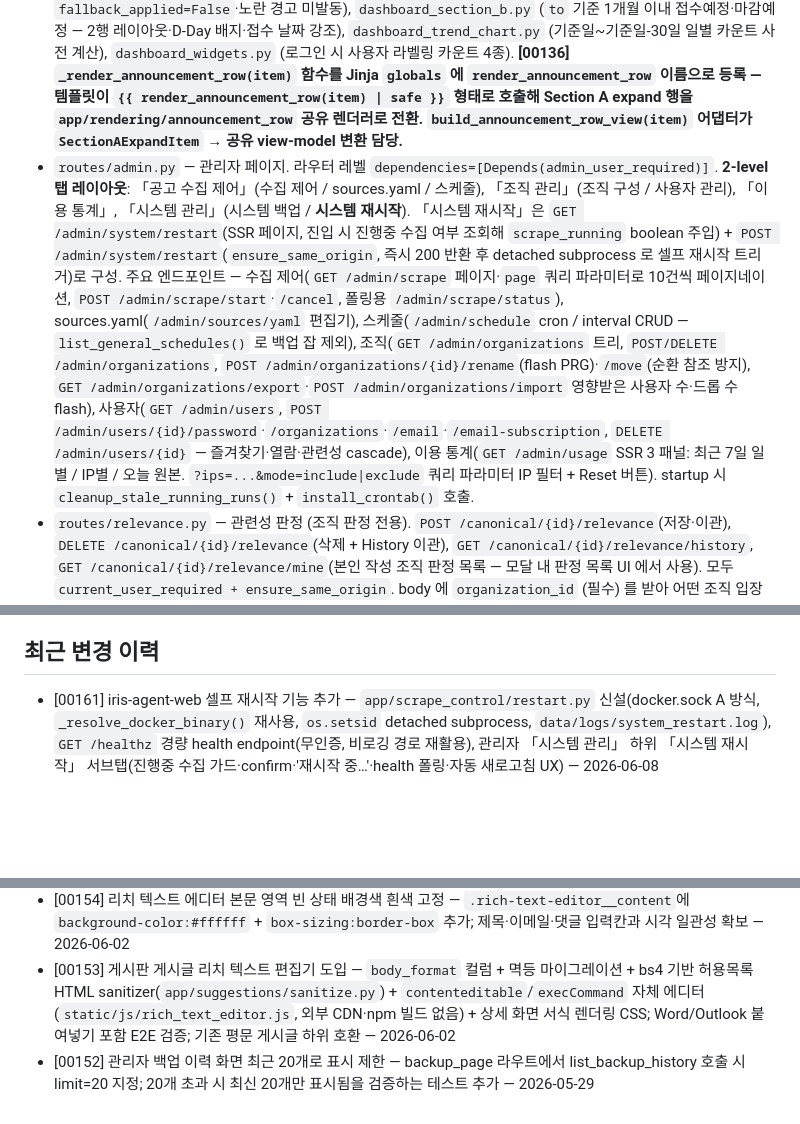
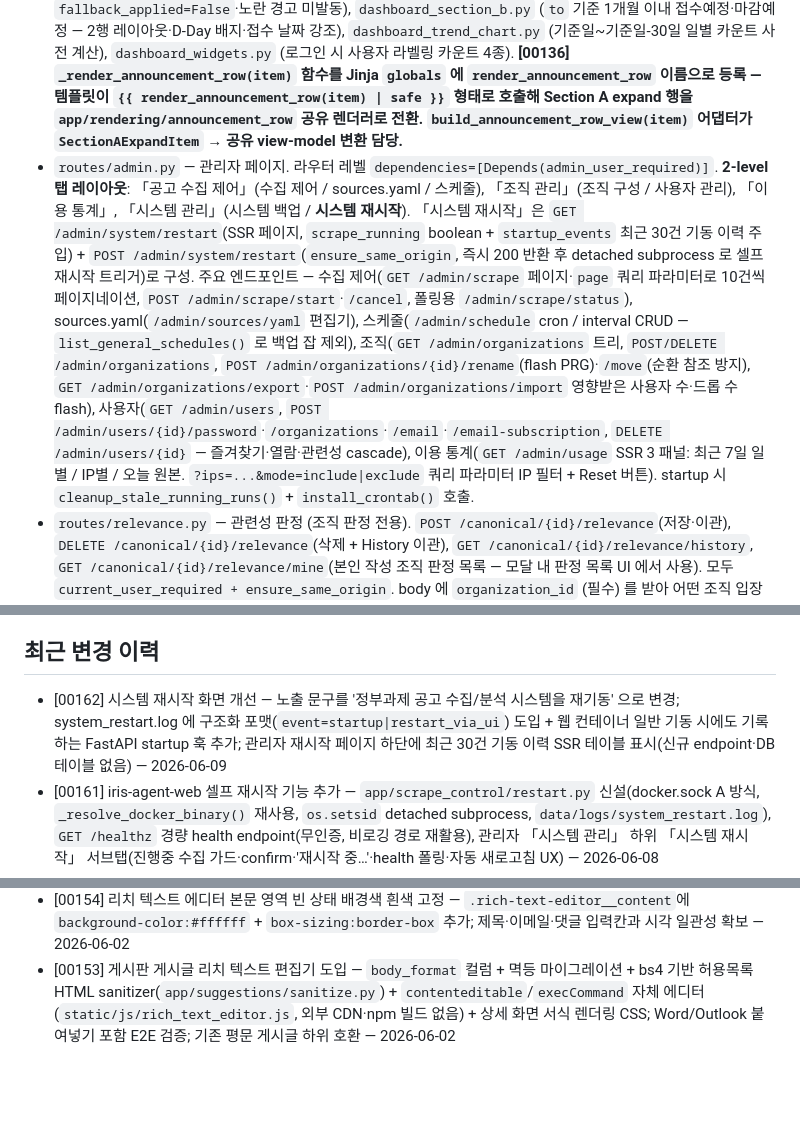
Before and after one commit to seungkeolkim/government-project-analysis-agent, a Markdown page: PROJECT_NOTES.md, 3 parts joined by grey strips. GitHub-like rendering; blank space fills up the shorter version.

Commit message:
[00162] memory: PROJECT_NOTES.md 갱신

```diff
--- a/PROJECT_NOTES.md
+++ b/PROJECT_NOTES.md
@@ -49,7 +49,7 @@ FastAPI + Jinja2 (`templates/`) + 로컬 정적 리소스 (`static/`, 외부 CDN
 - 목록 라우트(`/`) — URL query param (`status`, `source`, `q`, `sort`, `page`, `group`) 으로 필터·정렬·페이지네이션·canonical 토글 상태 유지. `sources.yaml` 의 enabled 소스로 소스 필터 옵션 동적 구성. 필터 = 상태(접수예정/접수중/마감/전체) · 소스 · 제목 SQL LIKE 검색. **정렬 키** = `collected_desc`(기본, COALESCE(updated_at,scraped_at) 최신순) / `collected_asc` / `received_desc` / `received_asc` / `deadline_desc` / `deadline_asc` / `title_asc`(하위 호환). NULL 은 항상 뒤로, tie-breaker 는 id DESC. SQL(_apply_sort_order) 과 Python 그룹(_group_row_sort_key) 두 경로 동기 유지. **정렬 UI** = 상단 필터 영역의 sort select 드롭다운 제거; 모집 시작일·모집 마감일·공고 수집일 컬럼 헤더 클릭으로 asc/desc 토글, 활성 컬럼 방향 인디케이터(▲/▼) 표시(GET 링크 방식, 다른 필터 파라미터 보존). **표시 컬럼 순서** = 제목/기관/소스/공고 수집(업데이트)일/접수 상태/모집 시작일/모집 마감일/관련성/진행상태/전달. 그룹 표시 = `group=0` 각 row 에 "동일 과제 N건" 배지 / `group=1` canonical group 단위 1행 + expand.
 - 상세 라우트 (`/announcements/{id}`) — `templates/viewers/<source_type>.html` 분기, 없으면 `default.html`. `viewers/_shared.html` 가 제목·상태 배지·소스 배지·마감일 공통 파셜. `/announcements/{id}/attachments/{attachment_id}/download` 는 로컬 파일 스트리밍(경로 트래버설 방어).
 - `routes/dashboard.py` — `GET /dashboard` (비로그인 가능, `current_user_optional`) + `GET /dashboard/api/snapshot-dates` (가용 snapshot_date JSON). 로직 레이어 분리: `dashboard_compare.py` (비교 기준 계산·snapshot fallback), `dashboard_section_a.py` (`(from, to]` 구간 snapshot 누적 머지 + 5종 카테고리 + 공고 메타 JOIN. 구간 안에 snapshot 이 1건이라도 있으면 누적 머지 + `compare_count=None` 로 UI "비교일 —" 표기. baseline 부재 + 구간 snapshot 0 건일 때만 `is_no_data=True`. baseline 부재 fallback 시 `fallback_applied=False`·노란 경고 미발동), `dashboard_section_b.py` (`to` 기준 1개월 이내 접수예정·마감예정 — 2행 레이아웃·D-Day 배지·접수 날짜 강조), `dashboard_trend_chart.py` (기준일~기준일-30일 일별 카운트 사전 계산), `dashboard_widgets.py` (로그인 시 사용자 라벨링 카운트 4종). **[00136] `_render_announcement_row(item)` 함수를 Jinja `globals` 에 `render_announcement_row` 이름으로 등록 — 템플릿이 `{{ render_announcement_row(item) | safe }}` 형태로 호출해 Section A expand 행을 `app/rendering/announcement_row` 공유 렌더러로 전환. `build_announcement_row_view(item)` 어댑터가 `SectionAExpandItem` → 공유 view-model 변환 담당.**
-- `routes/admin.py` — 관리자 페이지. 라우터 레벨 `dependencies=[Depends(admin_user_required)]`. **2-level 탭 레이아웃**: 「공고 수집 제어」(수집 제어 / sources.yaml / 스케줄), 「조직 관리」(조직 구성 / 사용자 관리), 「이용 통계」, 「시스템 관리」(시스템 백업 / **시스템 재시작**). 「시스템 재시작」은 `GET /admin/system/restart`(SSR 페이지, 진입 시 진행중 수집 여부 조회해 `scrape_running` boolean 주입) + `POST /admin/system/restart`(`ensure_same_origin`, 즉시 200 반환 후 detached subprocess 로 셀프 재시작 트리거)로 구성. 주요 엔드포인트 — 수집 제어(`GET /admin/scrape` 페이지·`page` 쿼리 파라미터로 10건씩 페이지네이션, `POST /admin/scrape/start`·`/cancel`, 폴링용 `/admin/scrape/status`), sources.yaml(`/admin/sources/yaml` 편집기), 스케줄(`/admin/schedule` cron / interval CRUD — `list_general_schedules()` 로 백업 잡 제외), 조직(`GET /admin/organizations` 트리, `POST/DELETE /admin/organizations`, `POST /admin/organizations/{id}/rename`(flash PRG)·`/move`(순환 참조 방지), `GET /admin/organizations/export`·`POST /admin/organizations/import` 영향받은 사용자 수·드롭 수 flash), 사용자(`GET /admin/users`, `POST /admin/users/{id}/password`·`/organizations`·`/email`·`/email-subscription`, `DELETE /admin/users/{id}` — 즐겨찾기·열람·관련성 cascade), 이용 통계(`GET /admin/usage` SSR 3 패널: 최근 7일 일별 / IP별 / 오늘 원본. `?ips=...&mode=include|exclude` 쿼리 파라미터 IP 필터 + Reset 버튼). startup 시 `cleanup_stale_running_runs()` + `install_crontab()` 호출.
+- `routes/admin.py` — 관리자 페이지. 라우터 레벨 `dependencies=[Depends(admin_user_required)]`. **2-level 탭 레이아웃**: 「공고 수집 제어」(수집 제어 / sources.yaml / 스케줄), 「조직 관리」(조직 구성 / 사용자 관리), 「이용 통계」, 「시스템 관리」(시스템 백업 / **시스템 재시작**). 「시스템 재시작」은 `GET /admin/system/restart`(SSR 페이지, `scrape_running` boolean + `startup_events` 최근 30건 기동 이력 주입) + `POST /admin/system/restart`(`ensure_same_origin`, 즉시 200 반환 후 detached subprocess 로 셀프 재시작 트리거)로 구성. 주요 엔드포인트 — 수집 제어(`GET /admin/scrape` 페이지·`page` 쿼리 파라미터로 10건씩 페이지네이션, `POST /admin/scrape/start`·`/cancel`, 폴링용 `/admin/scrape/status`), sources.yaml(`/admin/sources/yaml` 편집기), 스케줄(`/admin/schedule` cron / interval CRUD — `list_general_schedules()` 로 백업 잡 제외), 조직(`GET /admin/organizations` 트리, `POST/DELETE /admin/organizations`, `POST /admin/organizations/{id}/rename`(flash PRG)·`/move`(순환 참조 방지), `GET /admin/organizations/export`·`POST /admin/organizations/import` 영향받은 사용자 수·드롭 수 flash), 사용자(`GET /admin/users`, `POST /admin/users/{id}/password`·`/organizations`·`/email`·`/email-subscription`, `DELETE /admin/users/{id}` — 즐겨찾기·열람·관련성 cascade), 이용 통계(`GET /admin/usage` SSR 3 패널: 최근 7일 일별 / IP별 / 오늘 원본. `?ips=...&mode=include|exclude` 쿼리 파라미터 IP 필터 + Reset 버튼). startup 시 `cleanup_stale_running_runs()` + `install_crontab()` 호출.
 - `routes/relevance.py` — 관련성 판정 (조직 판정 전용). `POST /canonical/{id}/relevance`(저장·이관), `DELETE /canonical/{id}/relevance`(삭제 + History 이관), `GET /canonical/{id}/relevance/history`, `GET /canonical/{id}/relevance/mine`(본인 작성 조직 판정 목록 — 모달 내 판정 목록 UI 에서 사용). 모두 `current_user_required + ensure_same_origin`. body 에 `organization_id` (필수) 를 받아 어떤 조직 입장의 판정인지 지정. 작성 시 본인 소속 여부 서버 측 검증 (user_organizations), 수정·삭제는 row 작성자 본인만 허용 (403). mine 엔드포인트는 `get_relevance_summary_by_canonical_id_map` 를 재사용해 별도 DB 쿼리 추가 없이 구현.
 - `routes/progress.py` — 공고 진행 상태 CRUD 라우터. `POST /canonical/{id}/progress`(작성·갱신), `PATCH /canonical/{id}/progress/{pid}`(수정), `DELETE /canonical/{id}/progress/{pid}`(삭제), `GET /canonical/{id}/progress/history`(이력 조회, 비로그인 허용). 쓰기는 `current_user_required + ensure_same_origin`. 권한 = 해당 row 의 `organization_id` 에 소속된 멤버 누구나 (`created_by_user_id` 무관). `진행` 상태 선점 충돌 시 409 응답.
 - `routes/bulk.py` — 읽음 bulk. `POST /announcements/bulk-mark-read|unread`. 두 가지 모드: `ids`(명시 목록) / `filter`(서버가 필터 파라미터로 announcement id 추출). `current_user_required + ensure_same_origin`.
@@ -364,6 +364,7 @@ httpx (목록·상세 수집), BeautifulSoup4 (상세 HTML 파싱), pyyaml (sour
 
 ## 최근 변경 이력
 
+- [00162] 시스템 재시작 화면 개선 — 노출 문구를 '정부과제 공고 수집/분석 시스템을 재기동' 으로 변경; system_restart.log 에 구조화 포맷(`event=startup|restart_via_ui`) 도입 + 웹 컨테이너 일반 기동 시에도 기록하는 FastAPI startup 훅 추가; 관리자 재시작 페이지 하단에 최근 30건 기동 이력 SSR 테이블 표시(신규 endpoint·DB 테이블 없음) — 2026-06-09
 - [00161] iris-agent-web 셀프 재시작 기능 추가 — `app/scrape_control/restart.py` 신설(docker.sock A 방식, `_resolve_docker_binary()` 재사용, `os.setsid` detached subprocess, `data/logs/system_restart.log`), `GET /healthz` 경량 health endpoint(무인증, 비로깅 경로 재활용), 관리자 「시스템 관리」 하위 「시스템 재시작」 서브탭(진행중 수집 가드·confirm·'재시작 중…'·health 폴링·자동 새로고침 UX) — 2026-06-08
 - [00160] 메일 발송 관리 화면 표시 오류 2종 수정 — ① Daily Report '다음 실행 예측'이 cron 활성임에도 '— (비활성 또는 미등록)'으로 표시되던 버그: APScheduler 제거(00155) 이후 next_run_at 을 None 하드코딩하던 것을 `compute_next_run` 자체 구현 순수 함수로 scheduled_jobs 싱글턴의 cron 을 KST 기준 계산으로 전환; ② 일반 발송 이력 시각이 UTC 오프셋 없이 직렬화되어 프론트 KST 변환이 무력화되던 버그: 발송 이력 serializer 들에 `as_utc()` 누락 수정 — 2026-06-05
 - [00159] 매뉴얼 수집 실행(지금시작) docker.sock 권한 오류 수정 — `docker/entrypoint.sh` 의 gosu 권한 강등을 `gosu uid:gid` → `gosu uid` (uid 만)로 변경해 /etc/group 보조 그룹(hostdocker)이 uvicorn 자식 subprocess 에도 적용되도록 수정; cron 경로는 cron 데몬의 initgroups 경로라 영향 없음; `docs/scrape_control_design.md §5.2` 에 gosu 보조 그룹 주의사항 추가 — 2026-06-05
@@ -373,4 +374,3 @@ httpx (목록·상세 수집), BeautifulSoup4 (상세 HTML 파싱), pyyaml (sour
 - [00155] SW 기반 APScheduler 를 OS system crontab 으로 완전 교체 — SQLite "database is locked" → APScheduler 스레드 사망 → 전체 스케줄 정지 버그 근본 해결; cron(apt)+gosu 설치, entrypoint root→gosu 권한 모델, run_job CLI 진입점, schedule_store(SystemSetting JSON 키), crontab_generator(순수 함수), crontab_installer; apscheduler 의존성 제거 — 2026-06-05
 - [00154] 리치 텍스트 에디터 본문 영역 빈 상태 배경색 흰색 고정 — `.rich-text-editor__content`에 `background-color:#ffffff` + `box-sizing:border-box` 추가; 제목·이메일·댓글 입력칸과 시각 일관성 확보 — 2026-06-02
 - [00153] 게시판 게시글 리치 텍스트 편집기 도입 — `body_format` 컬럼 + 멱등 마이그레이션 + bs4 기반 허용목록 HTML sanitizer(`app/suggestions/sanitize.py`) + `contenteditable`/`execCommand` 자체 에디터(`static/js/rich_text_editor.js`, 외부 CDN·npm 빌드 없음) + 상세 화면 서식 렌더링 CSS; Word/Outlook 붙여넣기 포함 E2E 검증; 기존 평문 게시글 하위 호환 — 2026-06-02
-- [00152] 관리자 백업 이력 화면 최근 20개로 표시 제한 — backup_page 라우트에서 list_backup_history 호출 시 limit=20 지정; 20개 초과 시 최신 20개만 표시됨을 검증하는 테스트 추가 — 2026-05-29
```
Also changed, not shown: other parts of PROJECT_NOTES.md (+1 -1 lines).
